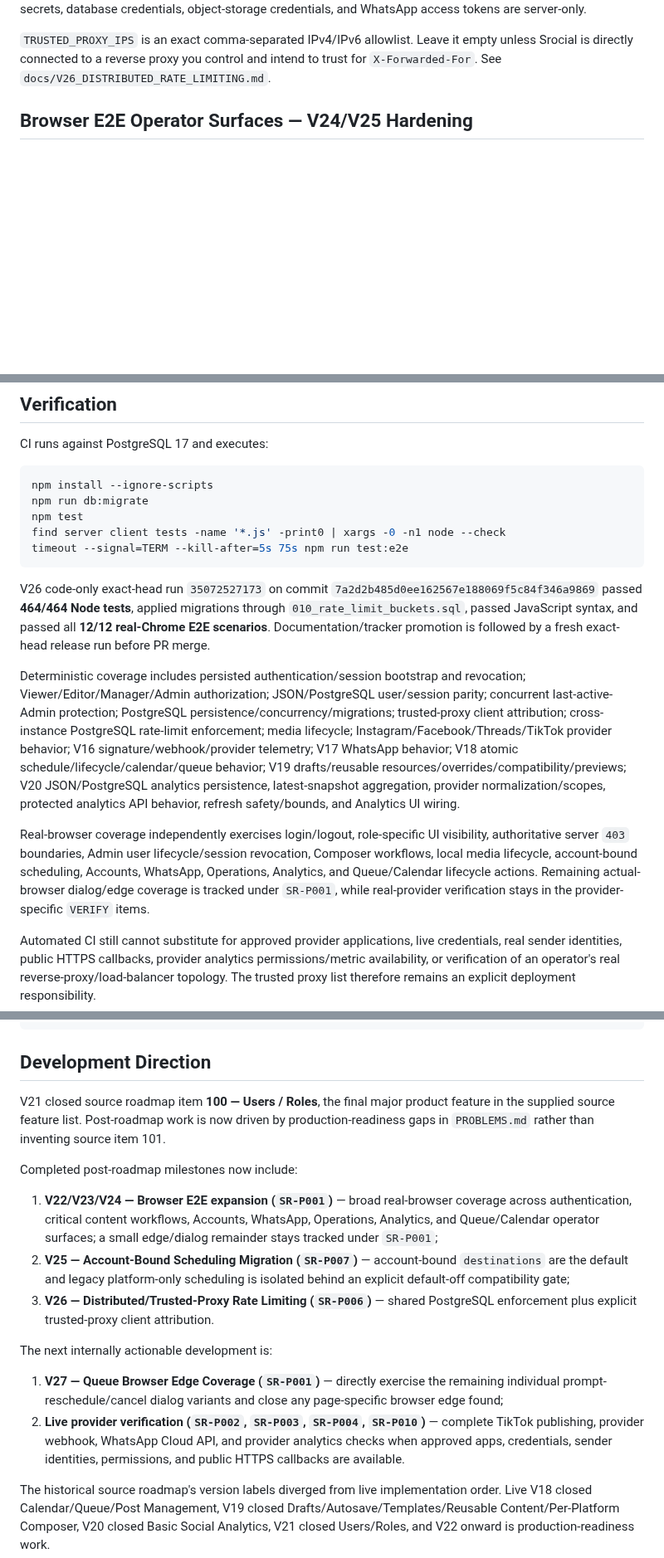
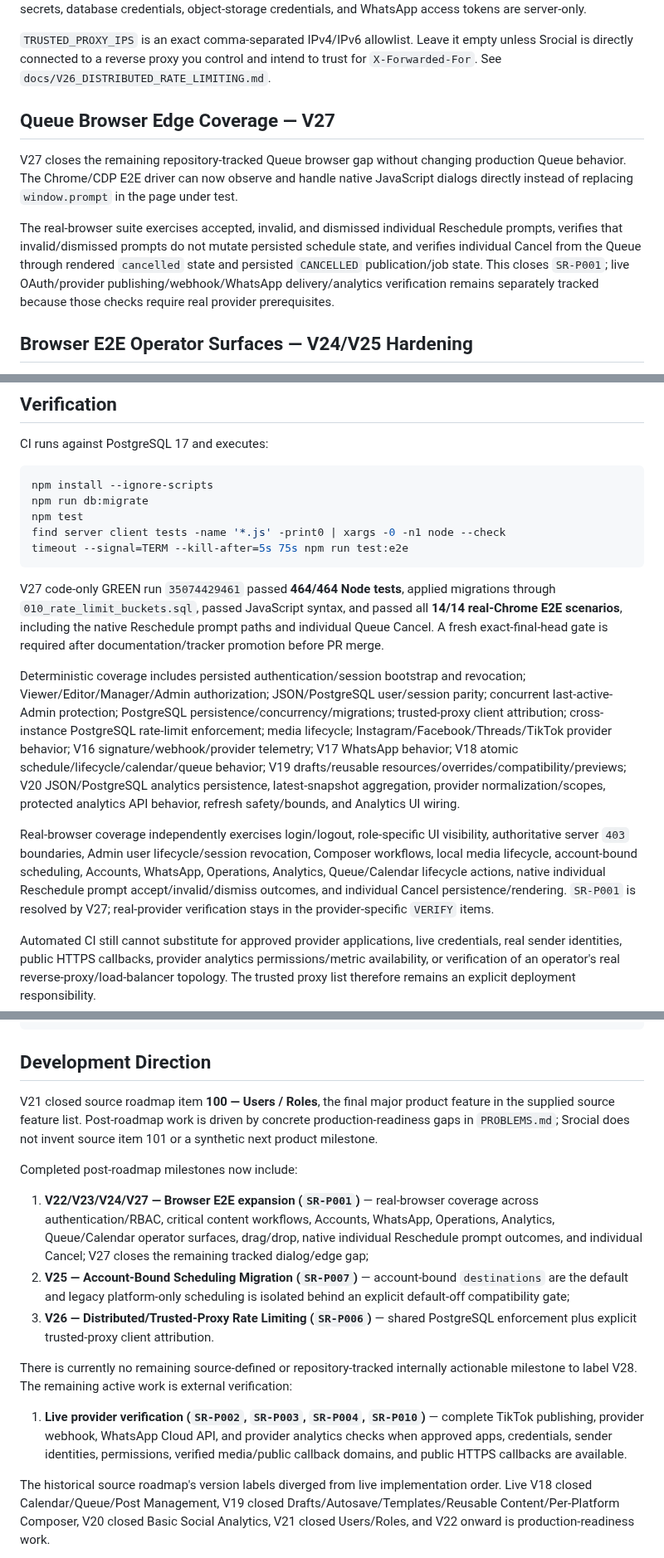
Before and after one commit to OzansanT/srocial, a Markdown page: README.md, 3 parts joined by grey strips. Shown at 83% size. Drawn GitHub-style; blank space fills up the shorter version.

Commit message:
docs: close V27 browser coverage roadmap

````diff
--- a/README.md
+++ b/README.md
@@ -223,6 +223,12 @@ WHATSAPP_GRAPH_API_VERSION=v26.0
 Srocial does not automatically load `.env` files. Supply values through the shell, process manager, container, or deployment environment. Provider credentials, bootstrap administrator credentials, encryption keys, app/session secrets, database credentials, object-storage credentials, and WhatsApp access tokens are server-only.
 
 `TRUSTED_PROXY_IPS` is an exact comma-separated IPv4/IPv6 allowlist. Leave it empty unless Srocial is directly connected to a reverse proxy you control and intend to trust for `X-Forwarded-For`. See `docs/V26_DISTRIBUTED_RATE_LIMITING.md`.
+
+## Queue Browser Edge Coverage — V27
+
+V27 closes the remaining repository-tracked Queue browser gap without changing production Queue behavior. The Chrome/CDP E2E driver can now observe and handle native JavaScript dialogs directly instead of replacing `window.prompt` in the page under test.
+
+The real-browser suite exercises accepted, invalid, and dismissed individual Reschedule prompts, verifies that invalid/dismissed prompts do not mutate persisted schedule state, and verifies individual Cancel from the Queue through rendered `cancelled` state and persisted `CANCELLED` publication/job state. This closes `SR-P001`; live OAuth/provider publishing/webhook/WhatsApp delivery/analytics verification remains separately tracked because those checks require real provider prerequisites.
 
 ## Browser E2E Operator Surfaces — V24/V25 Hardening
 
@@ -556,11 +562,11 @@ find server client tests -name '*.js' -print0 | xargs -0 -n1 node --check
 timeout --signal=TERM --kill-after=5s 75s npm run test:e2e
 ```
 
-V26 code-only exact-head run `35072527173` on commit `7a2d2b485d0ee162567e188069f5c84f346a9869` passed **464/464 Node tests**, applied migrations through `010_rate_limit_buckets.sql`, passed JavaScript syntax, and passed all **12/12 real-Chrome E2E scenarios**. Documentation/tracker promotion is followed by a fresh exact-head release run before PR merge.
+V27 code-only GREEN run `35074429461` passed **464/464 Node tests**, applied migrations through `010_rate_limit_buckets.sql`, passed JavaScript syntax, and passed all **14/14 real-Chrome E2E scenarios**, including the native Reschedule prompt paths and individual Queue Cancel. A fresh exact-final-head gate is required after documentation/tracker promotion before PR merge.
 
 Deterministic coverage includes persisted authentication/session bootstrap and revocation; Viewer/Editor/Manager/Admin authorization; JSON/PostgreSQL user/session parity; concurrent last-active-Admin protection; PostgreSQL persistence/concurrency/migrations; trusted-proxy client attribution; cross-instance PostgreSQL rate-limit enforcement; media lifecycle; Instagram/Facebook/Threads/TikTok provider behavior; V16 signature/webhook/provider telemetry; V17 WhatsApp behavior; V18 atomic schedule/lifecycle/calendar/queue behavior; V19 drafts/reusable resources/overrides/compatibility/previews; V20 JSON/PostgreSQL analytics persistence, latest-snapshot aggregation, provider normalization/scopes, protected analytics API behavior, refresh safety/bounds, and Analytics UI wiring.
 
-Real-browser coverage independently exercises login/logout, role-specific UI visibility, authoritative server `403` boundaries, Admin user lifecycle/session revocation, Composer workflows, local media lifecycle, account-bound scheduling, Accounts, WhatsApp, Operations, Analytics, and Queue/Calendar lifecycle actions. Remaining actual-browser dialog/edge coverage is tracked under `SR-P001`, while real-provider verification stays in the provider-specific `VERIFY` items.
+Real-browser coverage independently exercises login/logout, role-specific UI visibility, authoritative server `403` boundaries, Admin user lifecycle/session revocation, Composer workflows, local media lifecycle, account-bound scheduling, Accounts, WhatsApp, Operations, Analytics, Queue/Calendar lifecycle actions, native individual Reschedule prompt accept/invalid/dismiss outcomes, and individual Cancel persistence/rendering. `SR-P001` is resolved by V27; real-provider verification stays in the provider-specific `VERIFY` items.
 
 Automated CI still cannot substitute for approved provider applications, live credentials, real sender identities, public HTTPS callbacks, provider analytics permissions/metric availability, or verification of an operator's real reverse-proxy/load-balancer topology. The trusted proxy list therefore remains an explicit deployment responsibility.
 
@@ -617,18 +623,17 @@ srocial/
 
 ## Development Direction
 
-V21 closed source roadmap item **100 — Users / Roles**, the final major product feature in the supplied source feature list. Post-roadmap work is now driven by production-readiness gaps in `PROBLEMS.md` rather than inventing source item 101.
+V21 closed source roadmap item **100 — Users / Roles**, the final major product feature in the supplied source feature list. Post-roadmap work is driven by concrete production-readiness gaps in `PROBLEMS.md`; Srocial does not invent source item 101 or a synthetic next product milestone.
 
 Completed post-roadmap milestones now include:
 
-1. **V22/V23/V24 — Browser E2E expansion (`SR-P001`)** — broad real-browser coverage across authentication, critical content workflows, Accounts, WhatsApp, Operations, Analytics, and Queue/Calendar operator surfaces; a small edge/dialog remainder stays tracked under `SR-P001`;
+1. **V22/V23/V24/V27 — Browser E2E expansion (`SR-P001`)** — real-browser coverage across authentication/RBAC, critical content workflows, Accounts, WhatsApp, Operations, Analytics, Queue/Calendar operator surfaces, drag/drop, native individual Reschedule prompt outcomes, and individual Cancel; V27 closes the remaining tracked dialog/edge gap;
 2. **V25 — Account-Bound Scheduling Migration (`SR-P007`)** — account-bound `destinations` are the default and legacy platform-only scheduling is isolated behind an explicit default-off compatibility gate;
 3. **V26 — Distributed/Trusted-Proxy Rate Limiting (`SR-P006`)** — shared PostgreSQL enforcement plus explicit trusted-proxy client attribution.
 
-The next internally actionable development is:
+There is currently no remaining source-defined or repository-tracked internally actionable milestone to label V28. The remaining active work is external verification:
 
-1. **V27 — Queue Browser Edge Coverage (`SR-P001`)** — directly exercise the remaining individual prompt-reschedule/cancel dialog variants and close any page-specific browser edge found;
-2. **Live provider verification (`SR-P002`, `SR-P003`, `SR-P004`, `SR-P010`)** — complete TikTok publishing, provider webhook, WhatsApp Cloud API, and provider analytics checks when approved apps, credentials, sender identities, permissions, and public HTTPS callbacks are available.
+1. **Live provider verification (`SR-P002`, `SR-P003`, `SR-P004`, `SR-P010`)** — complete TikTok publishing, provider webhook, WhatsApp Cloud API, and provider analytics checks when approved apps, credentials, sender identities, permissions, verified media/public callback domains, and public HTTPS callbacks are available.
 
 The historical source roadmap's version labels diverged from live implementation order. Live V18 closed Calendar/Queue/Post Management, V19 closed Drafts/Autosave/Templates/Reusable Content/Per-Platform Composer, V20 closed Basic Social Analytics, V21 closed Users/Roles, and V22 onward is production-readiness work.
 
````
Also changed, not shown: other parts of README.md (+2 -2 lines).
